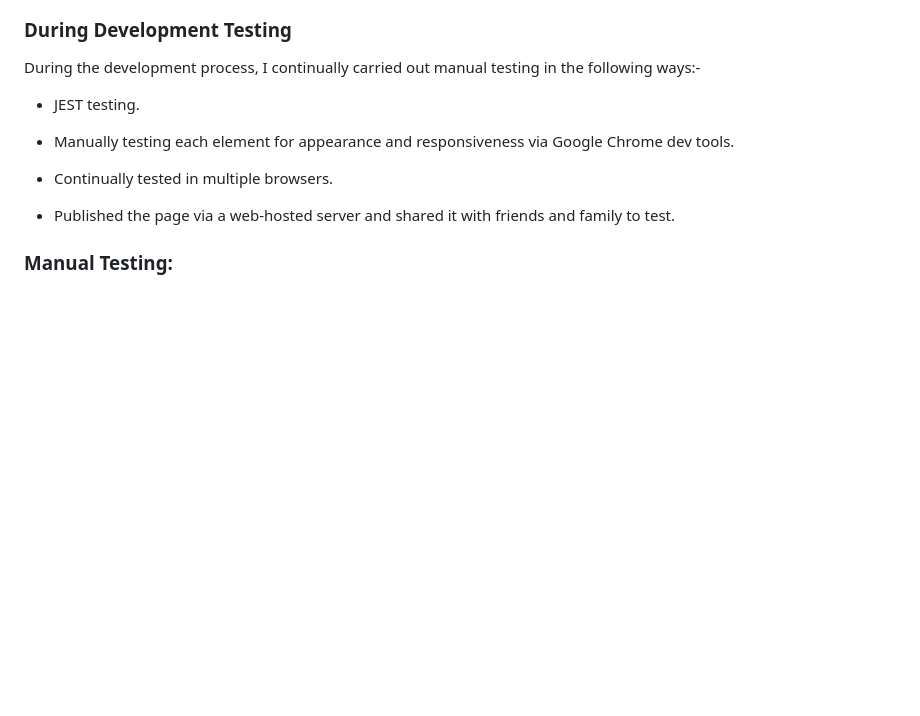
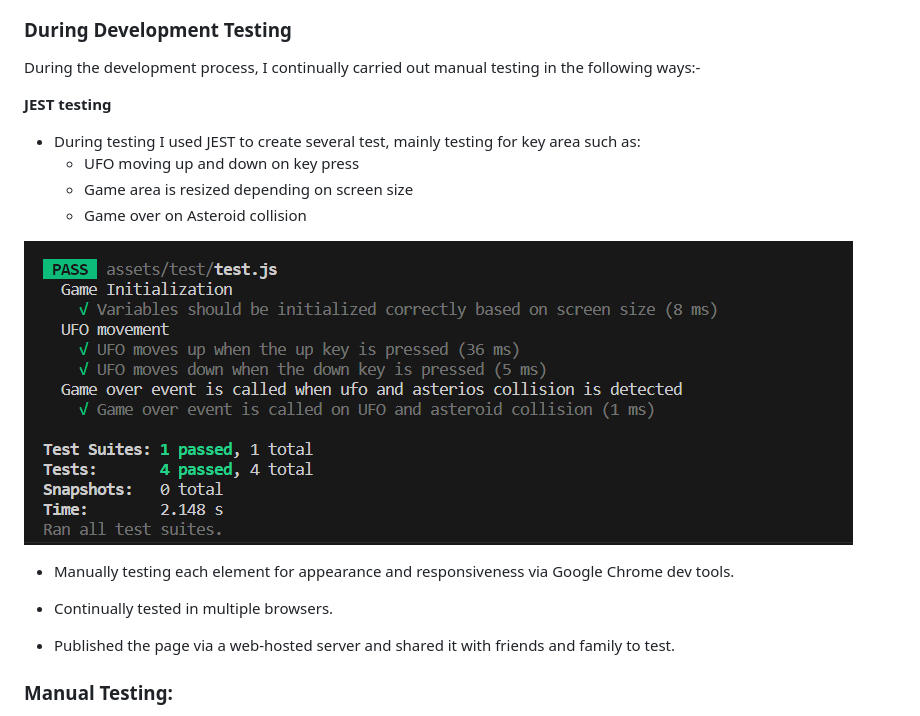
Before and after one commit to isdanryan/ufo-game, a Markdown page: README.md, the part around the change. Rendered like a GitHub page; pictures changed too: assets/screens/jest.png (added); blank space fills up the shorter version.

Commit message:
Update Readme for testing

```diff
--- a/README.md
+++ b/README.md
@@ -83,7 +83,14 @@ I have used a custom font for the initial 'Alien' language, which will then chan
 ### **During Development Testing**
 During the development process, I continually carried out manual testing in the following ways:-
 
-* JEST testing.
+**JEST testing**
+
+* During testing I used JEST to create several test, mainly testing for key area such as:
+    * UFO moving up and down on key press
+    * Game area is resized depending on screen size
+    * Game over on Asteroid collision
+
+![JEST Testing Screenshots](assets/screens/jest.png)
 
 * Manually testing each element for appearance and responsiveness via Google Chrome dev tools.
 
```
